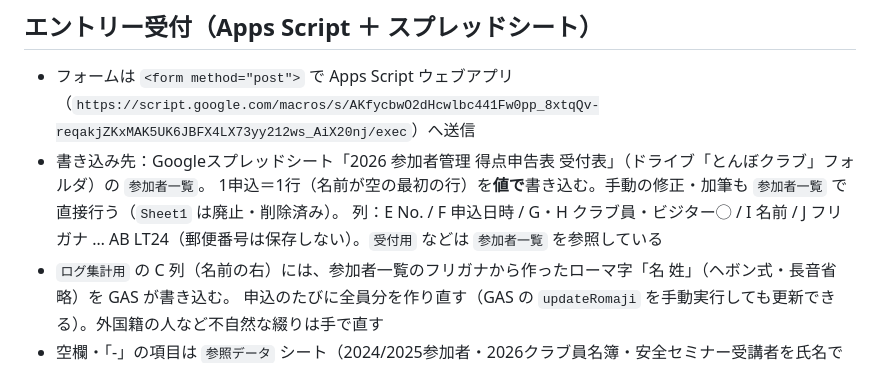
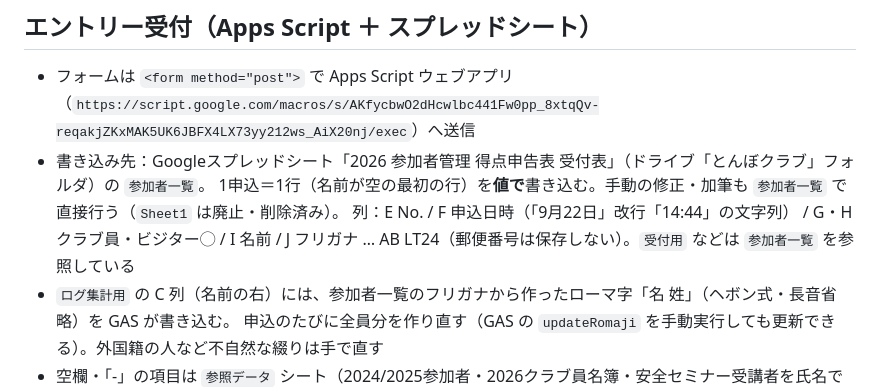
Before and after one commit to kmrism/tombocup, a Markdown page: CLAUDE.md, the part around the change. GitHub-like rendering.

Commit message:
CLAUDE.md：参加者一覧の申込日時の書式を追記
Co-Authored-By: Claude Opus 5.5 <noreply@anthropic.com>

```diff
--- a/CLAUDE.md
+++ b/CLAUDE.md
@@ -90,7 +90,7 @@ GitHub Pagesで公開中：`https://kmrism.github.io/tombocup/`
 - フォームは `<form method="post">` で Apps Script ウェブアプリ（`https://script.google.com/macros/s/AKfycbwO2dHcwlbc441Fw0pp_8xtqQv-reqakjZKxMAK5UK6JBFX4LX73yy212ws_AiX20nj/exec`）へ送信
 - 書き込み先：Googleスプレッドシート「2026 参加者管理 得点申告表 受付表」（ドライブ「とんぼクラブ」フォルダ）の `参加者一覧`。
   1申込＝1行（名前が空の最初の行）を**値で**書き込む。手動の修正・加筆も `参加者一覧` で直接行う（`Sheet1` は廃止・削除済み）。
-  列：E No. / F 申込日時 / G・H クラブ員・ビジター◯ / I 名前 / J フリガナ … AB LT24（郵便番号は保存しない）。`受付用` などは `参加者一覧` を参照している
+  列：E No. / F 申込日時（「9月22日」改行「14:44」の文字列） / G・H クラブ員・ビジター◯ / I 名前 / J フリガナ … AB LT24（郵便番号は保存しない）。`受付用` などは `参加者一覧` を参照している
 - `ログ集計用` の C 列（名前の右）には、参加者一覧のフリガナから作ったローマ字「名 姓」（ヘボン式・長音省略）を GAS が書き込む。
   申込のたびに全員分を作り直す（GAS の `updateRomaji` を手動実行しても更新できる）。外国籍の人など不自然な綴りは手で直す
 - 空欄・「-」の項目は `参照データ` シート（2024/2025参加者・2026クラブ員名簿・安全セミナー受講者を氏名で統合）から補足し、セルを黄色＋メモにする
```
